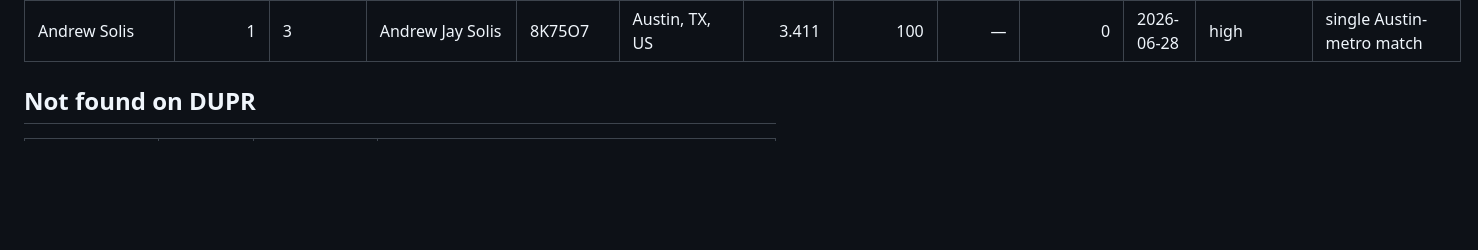
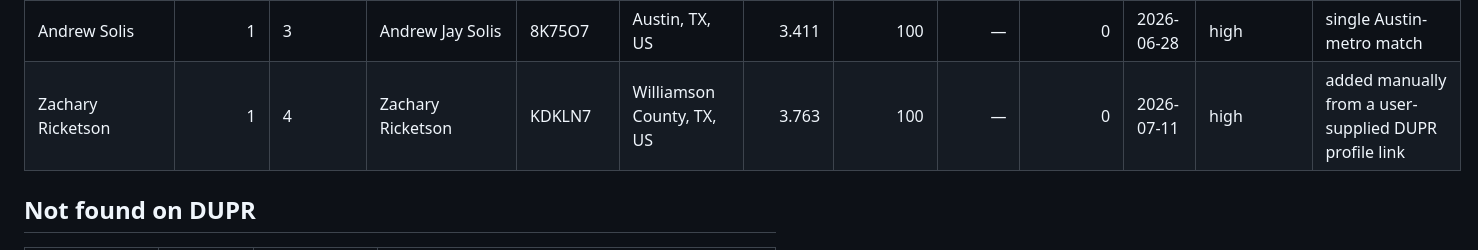
Before and after one commit to ChrisWiles/apex-level-dupr, a Markdown page: data/player-level-vs-dupr.md, the part around the change. GitHub-like rendering; blank space fills up the shorter version.

```diff
--- a/data/player-level-vs-dupr.md
+++ b/data/player-level-vs-dupr.md
@@ -262,6 +262,7 @@ Sorted by number of Apex sessions attended (most active first). Reliability is D
 | Lisa Prien | 1 | 2 | Lisa Prien | KDWDQY | Leander, TX, US | 2.452 | 100 | — | 0 | 2026-07-14 | high | single Austin-metro match |
 | valeri tate | 1 | 2 | Valeri  Tate | 55456L | Cedar Park, TX, US | — | — | — | — | — | low | ambiguous among 2 Austin-metro candidates (no ratings to tie-break), picked nearest |
 | Andrew Solis | 1 | 3 | Andrew Jay Solis | 8K75O7 | Austin, TX, US | 3.411 | 100 | — | 0 | 2026-06-28 | high | single Austin-metro match |
+| Zachary Ricketson | 1 | 4 | Zachary  Ricketson | KDKLN7 | Williamson County, TX, US | 3.763 | 100 | — | 0 | 2026-07-11 | high | added manually from a user-supplied DUPR profile link |
 
 ## Not found on DUPR
 
```
Also changed, not shown: data/preview.png, 2 other files.
